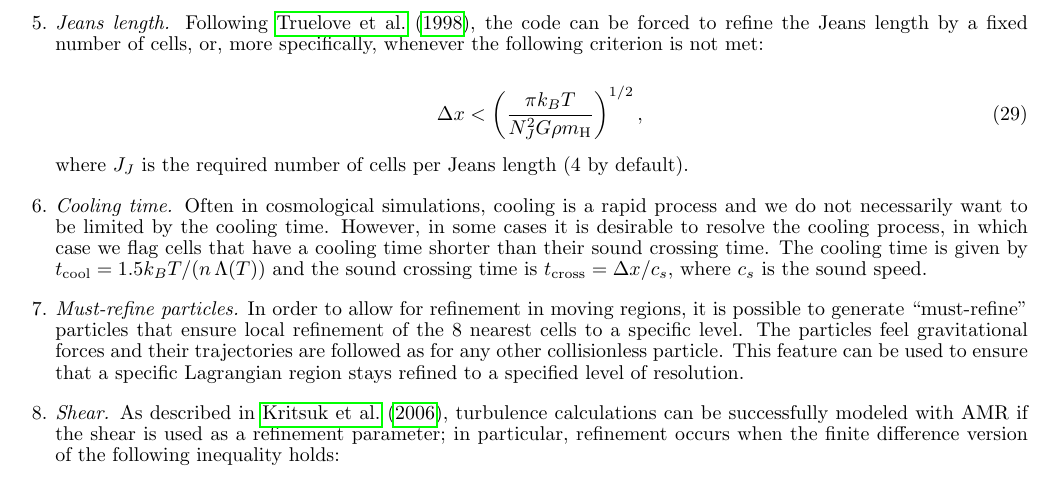
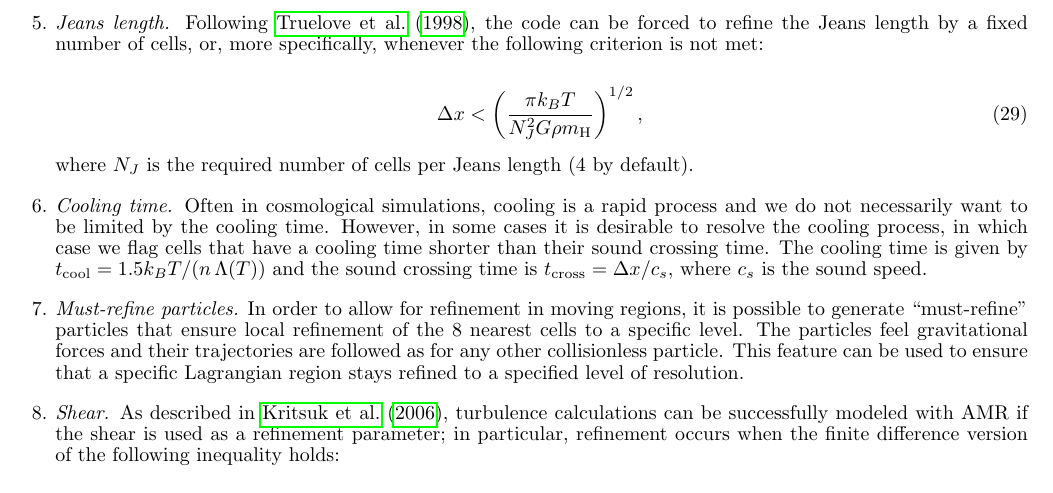
Before and after one commit to enzo-project/enzo-method-paper, a LaTeX document (ms.tex, which reads numerical-amr.tex): part of page 13 of 61, cut so that both start at the same text. Compiled offline with pdfLaTeX.

Commit message:
Correcting a typo in the Jeans refinement criterion.

```diff
--- a/numerical-amr.tex
+++ b/numerical-amr.tex
@@ -400,7 +400,7 @@ more or less aggressively, as the situation warrants.
 \begin{equation}
 \Delta x < \left( \frac{\pi k_B T}{N_J^2 G \rho \mh} \right)^{1/2},
 \end{equation}
-where $J_J$ is the required number of cells per Jeans length (4 by default).
+where $N_J$ is the required number of cells per Jeans length (4 by default).
 
 \item{\em Cooling time.}  Often in cosmological simulations, cooling
   is a rapid process and we do not necessarily want to be limited by
```
